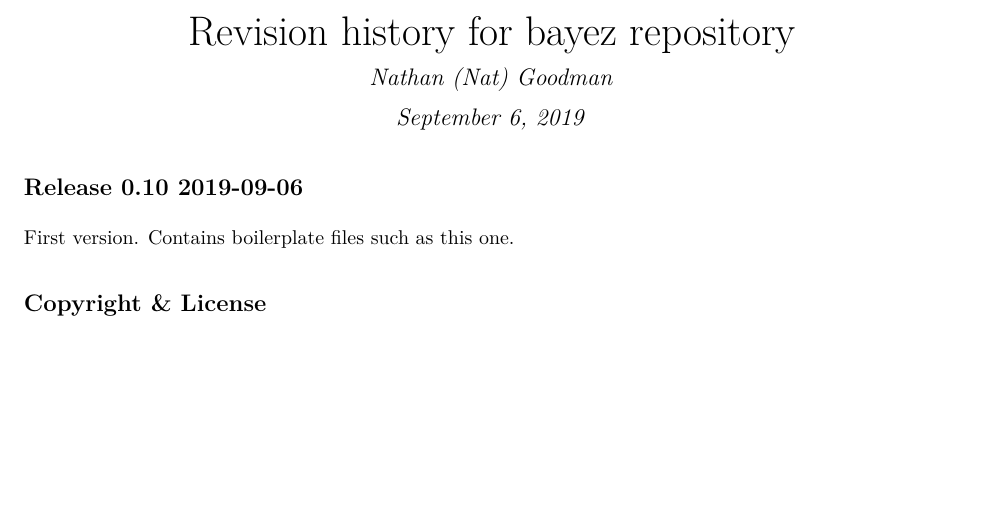
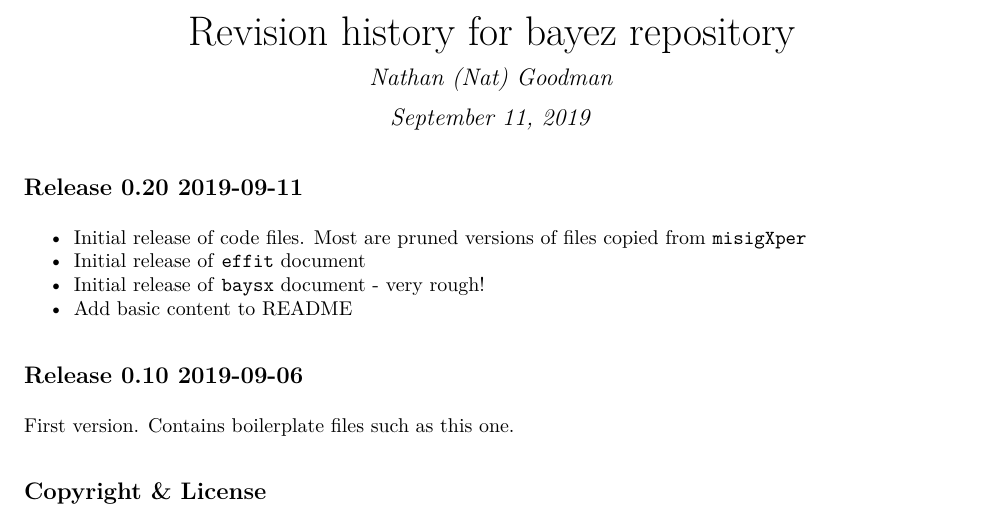
Before and after one commit to natgoodman/bayez, an R Markdown document (NEWS.Rmd): part of the page, cut so that both start at the same text, the shorter picture padded with empty space. The pictures show the output file NEWS.pdf that the author committed with the source.

Commit message:
Prepare for release 0.20

```diff
--- a/NEWS.Rmd
+++ b/NEWS.Rmd
@@ -1,7 +1,7 @@
 ---
 title: "Revision history for bayez repository"
 author: "Nathan (Nat) Goodman"
-date: "September 6, 2019"
+date: "September 11, 2019"
 output:
   html_document: default
   github_document:
@@ -13,6 +13,13 @@ urlcolor: blue
 ---
 <!-- NEWS.md is generated from NEWS.Rmd. Please edit that file -->
 
+## Release 0.20 2019-09-11
+
+- Initial release of code files. Most are pruned versions of files copied from `misigXper`
+- Initial release of `effit` document
+- Initial release of `baysx` document - very rough!
+- Add basic content to README
+
 ## Release 0.10 2019-09-06
 
 First version. Contains boilerplate files such as this one.
```
Also changed, not shown: NEWS.md, NEWS.pdf, baysx.stable.html (added), baysx.stable.pdf (added), doc.nnn/baysx.0.20.html (added), doc.nnn/baysx.0.20.pdf (added), doc.nnn/effit.0.20.html (added), doc.nnn/effit.0.20.pdf (added), effit.stable.html (added), effit.stable.pdf (added).
